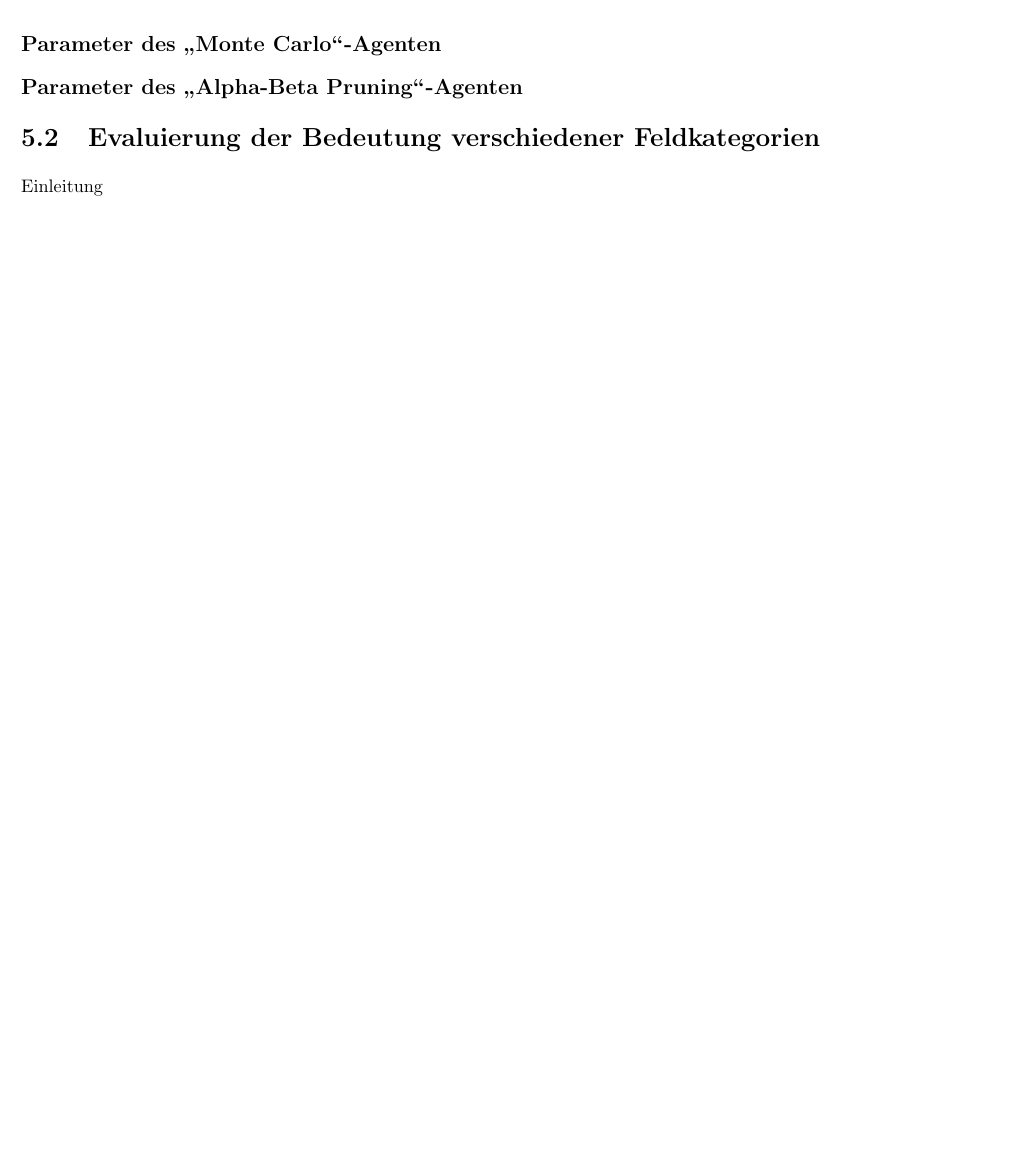
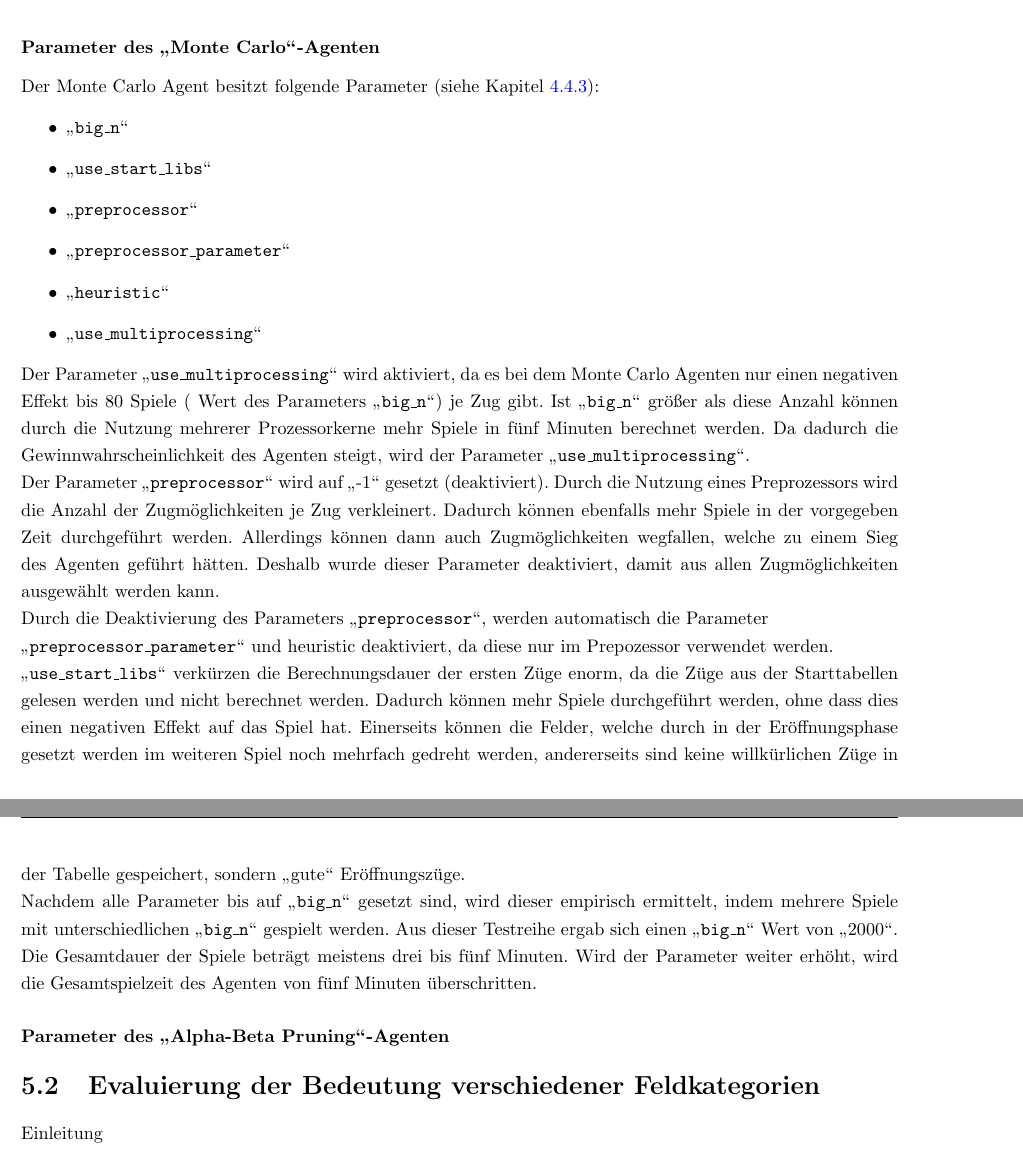
Before and after one commit to pm1997/othello, a LaTeX document (Paper/Bericht/Othello.tex, which reads Paper/Bericht/evaluierung.tex): part of page 36 of 53 before the commit and two parts of pages 37 and 38 of 54 after it, the two joined at a grey line, cut so that both start at the same text, the shorter picture padded with empty space. Compiled offline with pdfLaTeX.

Commit message:
add paramater of monte carlo

```diff
--- a/Paper/Bericht/evaluierung.tex
+++ b/Paper/Bericht/evaluierung.tex
@@ -73,4 +73,3 @@ Vergleich & Anz. Spiele & Agent 1 & Agent 2 & Agent 1 & Agent 2 \\ \hline
 \label{tbl:cmp-results}
 \end{table}
 
-\subsection*{Parameter des \mxZitat{Monte Carlo}-Agenten}
@@ -77,6 +79,20 @@ Vergleich & Anz. Spiele & Agent 1 & Agent 2 & Agent 1 & Agent 2 \\ \hline
+\subsubsection*{Parameter des \mxZitat{Monte Carlo}-Agenten}
 \label{eval:agents:params:subsec-mc}
-
-\subsection*{Parameter des \mxZitat{Alpha-Beta Pruning}-Agenten}
+Der Monte Carlo Agent besitzt folgende Parameter (siehe Kapitel \ref{mc_params}):
+\begin{itemize}
+\item \code{big\_n}
+\item \code{use\_start\_libs}
+\item \code{preprocessor}
+\item \code{preprocessor\_parameter}
+\item \code{heuristic}
+\item \code{use\_multiprocessing}
+\end{itemize}
+Der Parameter \code{use\_multiprocessing} wird aktiviert, da es bei dem Monte Carlo Agenten nur einen negativen Effekt bis 80 Spiele ( Wert des Parameters \code{big\_n}) je Zug gibt. Ist \code{big\_n} größer als diese Anzahl können durch die Nutzung mehrerer Prozessorkerne mehr Spiele in fünf Minuten berechnet werden. Da dadurch die Gewinnwahrscheinlichkeit des Agenten steigt, wird der Parameter \code{use\_multiprocessing}.
+\\Der Parameter \code{preprocessor} wird auf \mxZitat{-1} gesetzt (deaktiviert). Durch die Nutzung eines Preprozessors wird die Anzahl der Zugmöglichkeiten je Zug verkleinert. Dadurch können ebenfalls mehr Spiele in der vorgegeben Zeit durchgeführt werden. Allerdings können dann auch Zugmöglichkeiten wegfallen, welche zu einem Sieg des Agenten geführt hätten. Deshalb wurde dieser Parameter deaktiviert, damit aus allen Zugmöglichkeiten ausgewählt werden kann.
+\\Durch die Deaktivierung des Parameters \code{preprocessor}, werden automatisch die Parameter \\\code{preprocessor\_parameter} und {heuristic} deaktiviert, da diese nur im Prepozessor verwendet werden.
+\\\code{use\_start\_libs} verkürzen die Berechnungsdauer der ersten Züge enorm, da die Züge aus der Starttabellen gelesen werden und nicht berechnet werden. Dadurch können mehr Spiele durchgeführt werden, ohne dass dies einen negativen Effekt auf das Spiel hat. Einerseits können die Felder, welche durch in der Eröffnungsphase gesetzt werden im weiteren Spiel noch mehrfach gedreht werden, andererseits sind keine willkürlichen Züge in der Tabelle gespeichert, sondern \mxZitat{gute} Eröffnungszüge.
+\\Nachdem alle Parameter bis auf \code{big\_n} gesetzt sind, wird dieser empirisch ermittelt, indem mehrere Spiele mit unterschiedlichen \code{big\_n} gespielt werden. Aus dieser Testreihe ergab sich einen \code{big\_n} Wert von \mxZitat{2000}. Die Gesamtdauer der Spiele beträgt meistens drei bis fünf Minuten. Wird der Parameter weiter erhöht, wird die Gesamtspielzeit des Agenten von fünf Minuten überschritten.
+\subsubsection*{Parameter des \mxZitat{Alpha-Beta Pruning}-Agenten}
 \label{eval:agents:params:subsec-ab}
 
 
```
Also changed, not shown: Paper/Bericht/implementierung.tex (+1 -0 lines), Paper/Bericht/Othello.pdf, Paper/Bericht/evaluierung.tex (3 more changed lines).
